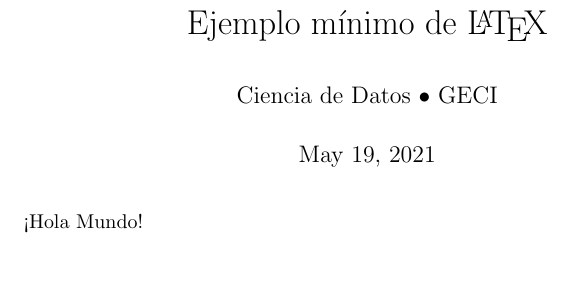
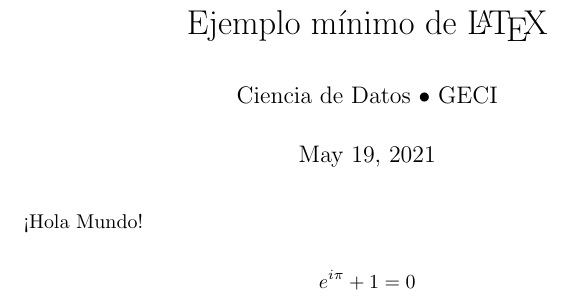
Before and after one commit to IslasGECI/ejemplo_latex, a LaTeX document (paper.tex): part of the page, cut so that both start at the same text. Compiled offline with pdfLaTeX.

Commit message:
🧑‍🏫 Add sample formula

```diff
--- a/paper.tex
+++ b/paper.tex
@@ -10,4 +10,6 @@
 
 ¡Hola Mundo!
 
+$$ e^{i\pi} + 1 = 0 $$
+
 \end{document}
```
